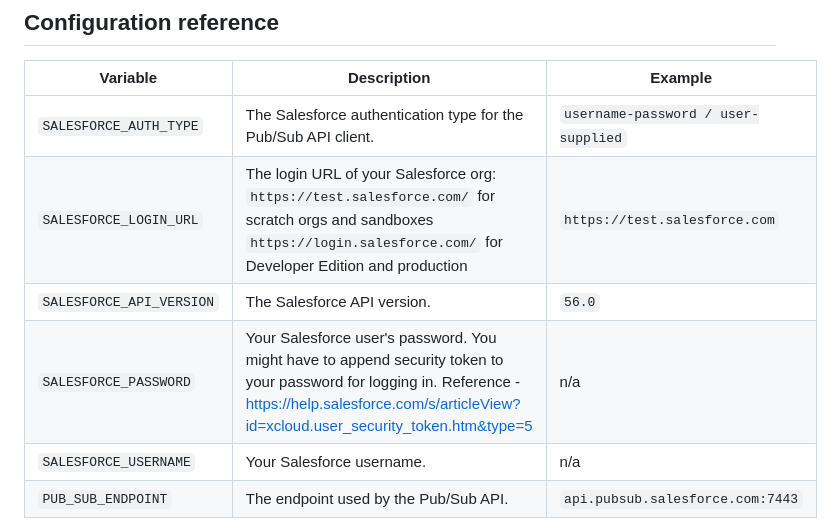
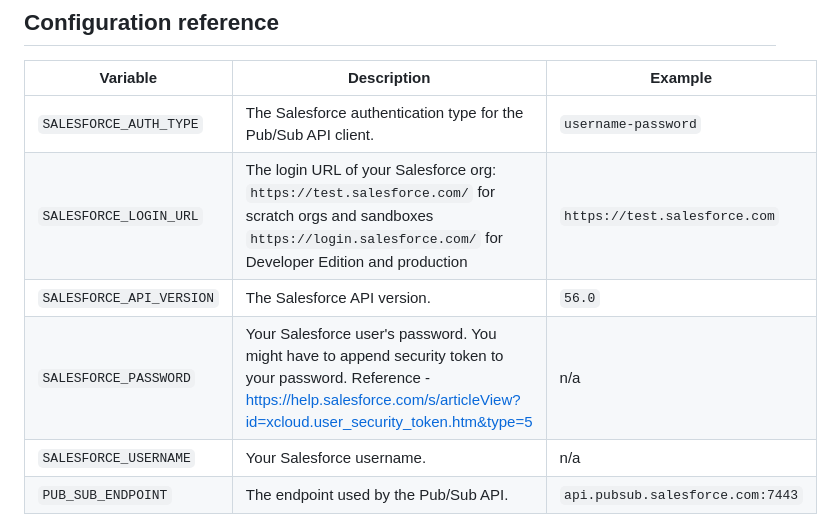
Before and after one commit to shireennagdive/bulk-v2-query-events-pubsub-api, a Markdown page: README.md, the part around the change. GitHub-like rendering.

```diff
--- a/README.md
+++ b/README.md
@@ -60,10 +60,10 @@ Once deployed, see the [configuration reference](#configuration-reference) secti
 
 | Variable                 | Description                                                                                                                                                                                              | Example                             |
 |--------------------------|----------------------------------------------------------------------------------------------------------------------------------------------------------------------------------------------------------|-------------------------------------|
-| `SALESFORCE_AUTH_TYPE`   | The Salesforce authentication type for the Pub/Sub API client.                                                                                                                                           | `username-password / user-supplied` |
+| `SALESFORCE_AUTH_TYPE`   | The Salesforce authentication type for the Pub/Sub API client.                                                                                                                                           | `username-password` |
 | `SALESFORCE_LOGIN_URL`   | The login URL of your Salesforce org:<br>`https://test.salesforce.com/` for scratch orgs and sandboxes<br/>`https://login.salesforce.com/` for Developer Edition and production                          | `https://test.salesforce.com`       |
 | `SALESFORCE_API_VERSION` | The Salesforce API version.                                                                                                                                                                              | `56.0`                              |
-| `SALESFORCE_PASSWORD`    | Your Salesforce user's password. You might have to append security token to your password for logging in. Reference - https://help.salesforce.com/s/articleView?id=xcloud.user_security_token.htm&type=5 | n/a                                 |
+| `SALESFORCE_PASSWORD`    | Your Salesforce user's password. You might have to append security token to your password. Reference - https://help.salesforce.com/s/articleView?id=xcloud.user_security_token.htm&type=5 | n/a                                 |
 | `SALESFORCE_USERNAME`    | Your Salesforce username.                                                                                                                                                                                | n/a                                 | | n/a                                 |
 | `PUB_SUB_ENDPOINT`       | The endpoint used by the Pub/Sub API.                                                                                                                                                                    | `api.pubsub.salesforce.com:7443`    |
 
```
